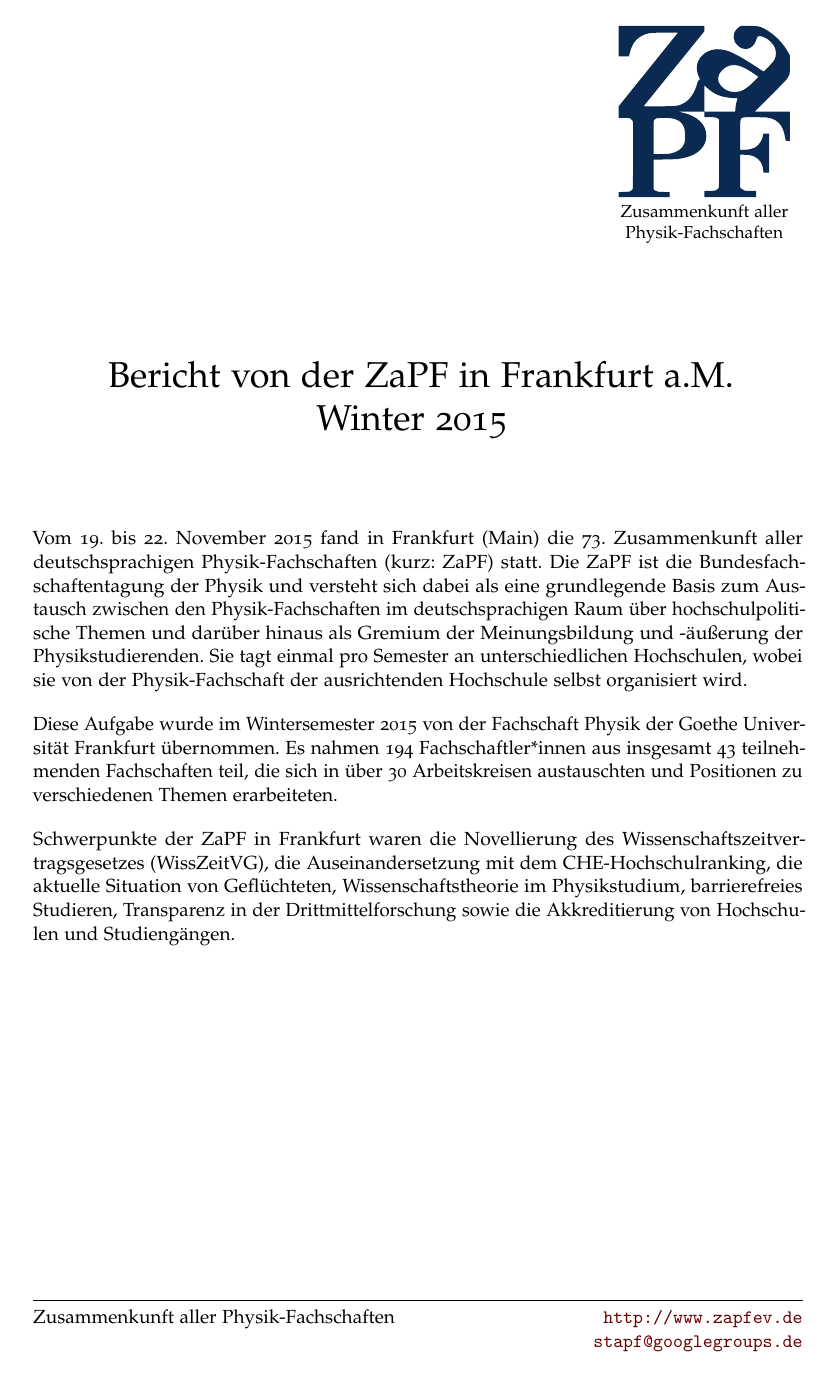
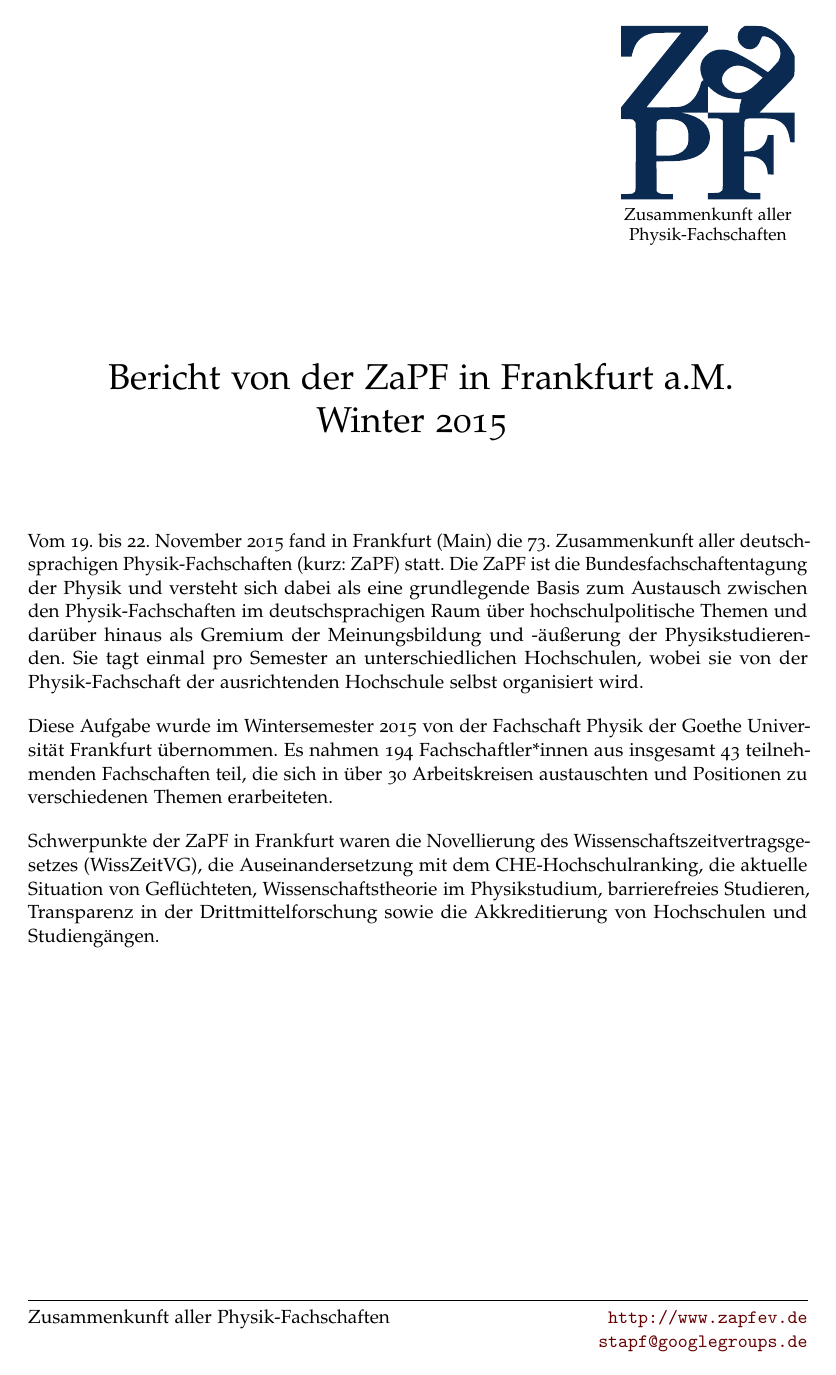
Before and after one commit to ZaPF/ZaPF_Berichte, a LaTeX document (WiSe15/Bericht_WiSe15_Frankfurt.tex): page 1 of 5 before the commit and page 1 of 4 after it. Compiled offline with pdfLaTeX.

Commit message:
bericht wieder auf vier seiten formatiert

```diff
--- a/WiSe15/Bericht_WiSe15_Frankfurt.tex
+++ b/WiSe15/Bericht_WiSe15_Frankfurt.tex
@@ -30,7 +30,7 @@
 \makeatother
 
 \setlength{\textheight}{23.5cm}
-\geometry{top=2.5cm,left=2.7cm,right=2.7cm}
+\geometry{top=2.5cm,left=2.6cm,right=2.6cm}
 
 \usepackage{fancyhdr}
 \pagestyle{fancy}
```
Also changed, not shown: WiSe15/Bericht_WiSe15_Frankfurt.pdf.
